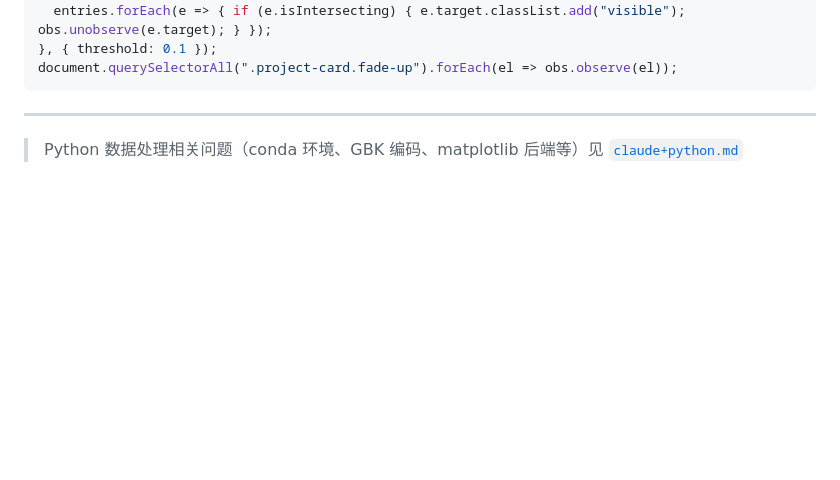
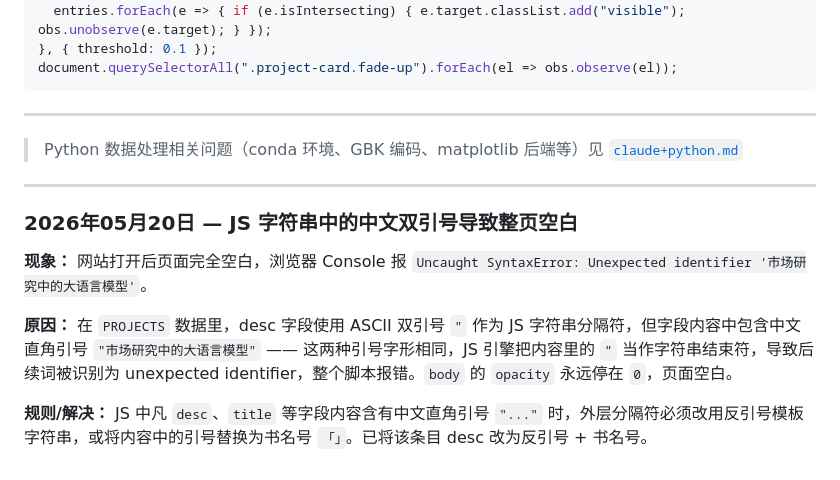
Before and after one commit to Hanaaa-Sying/memyslf, a Markdown page: debug-rules.md, the part around the change. Drawn GitHub-style; blank space fills up the shorter version.

Commit message:
debug-rules补充规则11：JS字符串中中文引号与分隔符冲突导致页面空白
Co-Authored-By: Claude Sonnet 4.6 <noreply@anthropic.com>

```diff
--- a/debug-rules.md
+++ b/debug-rules.md
@@ -144,3 +144,13 @@ document.querySelectorAll(".project-card.fade-up").forEach(el => obs.observe(el)
 ---
 
 > Python 数据处理相关问题（conda 环境、GBK 编码、matplotlib 后端等）见 [`claude+python.md`](claude+python.md)
+
+---
+
+### 2026年05月20日 — JS 字符串中的中文双引号导致整页空白
+
+**现象：** 网站打开后页面完全空白，浏览器 Console 报 `Uncaught SyntaxError: Unexpected identifier '市场研究中的大语言模型'`。
+
+**原因：** 在 `PROJECTS` 数据里，desc 字段使用 ASCII 双引号 `"` 作为 JS 字符串分隔符，但字段内容中包含中文直角引号 `"市场研究中的大语言模型"` —— 这两种引号字形相同，JS 引擎把内容里的 `"` 当作字符串结束符，导致后续词被识别为 unexpected identifier，整个脚本报错。`body` 的 `opacity` 永远停在 `0`，页面空白。
+
+**规则/解决：** JS 中凡 `desc`、`title` 等字段内容含有中文直角引号 `"..."` 时，外层分隔符必须改用反引号模板字符串，或将内容中的引号替换为书名号 `「」`。已将该条目 desc 改为反引号 + 书名号。
```
